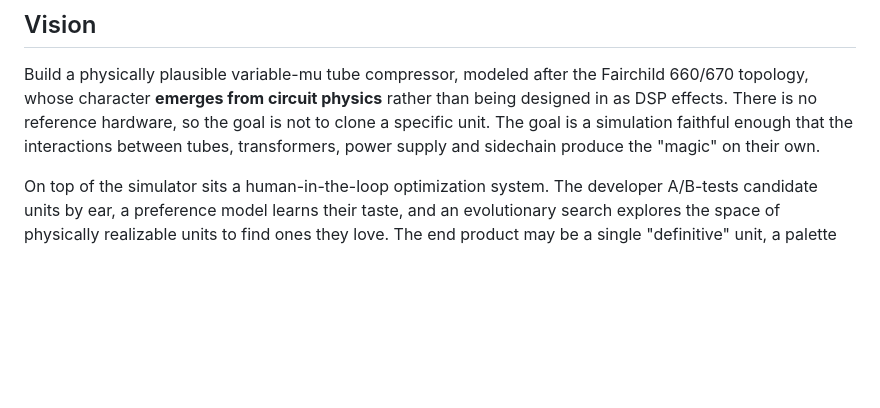
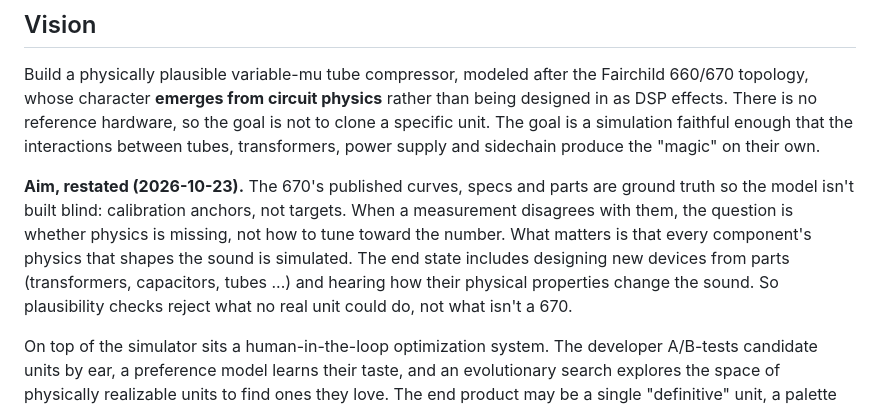
Before and after one commit to markgiroux3141/VST-Experiments, a Markdown page: VARIMU_PROJECT_PLAN.md, the part around the change. Drawn GitHub-style; blank space fills up the shorter version.

Commit message:
Plan: restate the aim (analog physics, hardware data as anchors)
The 670's curves and parts are calibration anchors, not targets; the goal is
simulating the component physics that shapes the sound, up to designing new
devices from parts. Plausibility checks reject what no real unit could do.

Co-Authored-By: Claude Opus 5.5 (1M context) <noreply@anthropic.com>

```diff
--- a/VARIMU_PROJECT_PLAN.md
+++ b/VARIMU_PROJECT_PLAN.md
@@ -3,6 +3,8 @@
 ## Vision
 
 Build a physically plausible variable-mu tube compressor, modeled after the Fairchild 660/670 topology, whose character **emerges from circuit physics** rather than being designed in as DSP effects. There is no reference hardware, so the goal is not to clone a specific unit. The goal is a simulation faithful enough that the interactions between tubes, transformers, power supply and sidechain produce the "magic" on their own.
+
+**Aim, restated (2026-10-23).** The 670's published curves, specs and parts are ground truth so the model isn't built blind: calibration anchors, not targets. When a measurement disagrees with them, the question is whether physics is missing, not how to tune toward the number. What matters is that every component's physics that shapes the sound is simulated. The end state includes designing new devices from parts (transformers, capacitors, tubes ...) and hearing how their physical properties change the sound. So plausibility checks reject what no real unit could do, not what isn't a 670.
 
 On top of the simulator sits a human-in-the-loop optimization system. The developer A/B-tests candidate units by ear, a preference model learns their taste, and an evolutionary search explores the space of physically realizable units to find ones they love. The end product may be a single "definitive" unit, a palette of distinct characters, or both, and eventually a real-time model (neural or wave digital filter) suitable for a plugin.
 
```
